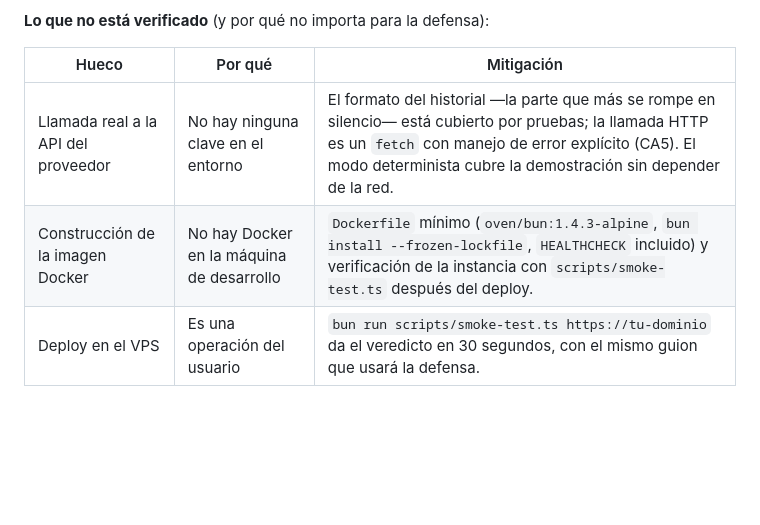
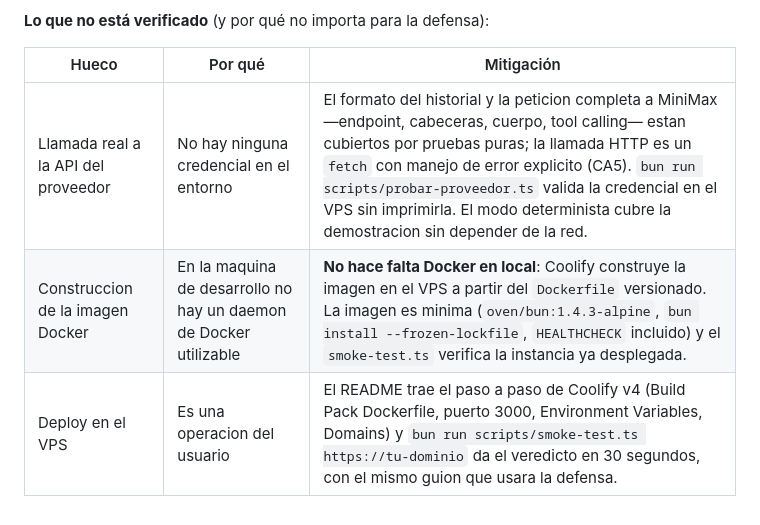
Before and after one commit to naml14/reto-01-registro-proveedor, a Markdown page: SOLUCION.md, the part around the change. Rendered like a GitHub page; blank space fills up the shorter version.

```diff
--- a/SOLUCION.md
+++ b/SOLUCION.md
@@ -392,6 +392,6 @@ No es una declaración de intenciones: son los comandos ejecutados y su resultad
 
 | Hueco | Por qué | Mitigación |
 |---|---|---|
-| Llamada real a la API del proveedor | No hay ninguna clave en el entorno | El formato del historial —la parte que más se rompe en silencio— está cubierto por pruebas; la llamada HTTP es un `fetch` con manejo de error explícito (CA5). El modo determinista cubre la demostración sin depender de la red. |
-| Construcción de la imagen Docker | No hay Docker en la máquina de desarrollo | `Dockerfile` mínimo (`oven/bun:1.4.3-alpine`, `bun install --frozen-lockfile`, `HEALTHCHECK` incluido) y verificación de la instancia con `scripts/smoke-test.ts` después del deploy. |
-| Deploy en el VPS | Es una operación del usuario | `bun run scripts/smoke-test.ts https://tu-dominio` da el veredicto en 30 segundos, con el mismo guion que usará la defensa. |
+| Llamada real a la API del proveedor | No hay ninguna credencial en el entorno | El formato del historial y la peticion completa a MiniMax —endpoint, cabeceras, cuerpo, tool calling— estan cubiertos por pruebas puras; la llamada HTTP es un `fetch` con manejo de error explicito (CA5). `bun run scripts/probar-proveedor.ts` valida la credencial en el VPS sin imprimirla. El modo determinista cubre la demostracion sin depender de la red. |
+| Construccion de la imagen Docker | En la maquina de desarrollo no hay un daemon de Docker utilizable | **No hace falta Docker en local**: Coolify construye la imagen en el VPS a partir del `Dockerfile` versionado. La imagen es minima (`oven/bun:1.4.3-alpine`, `bun install --frozen-lockfile`, `HEALTHCHECK` incluido) y el `smoke-test.ts` verifica la instancia ya desplegada. |
+| Deploy en el VPS | Es una operacion del usuario | El README trae el paso a paso de Coolify v4 (Build Pack Dockerfile, puerto 3000, Environment Variables, Domains) y `bun run scripts/smoke-test.ts https://tu-dominio` da el veredicto en 30 segundos, con el mismo guion que usara la defensa. |
```
Also changed, not shown: README.md (+79 -17 lines).
